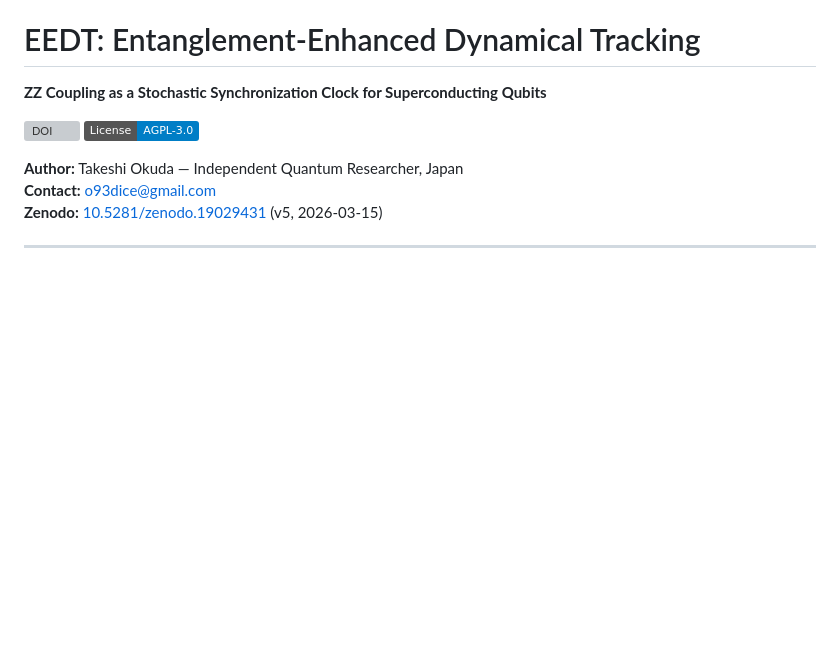
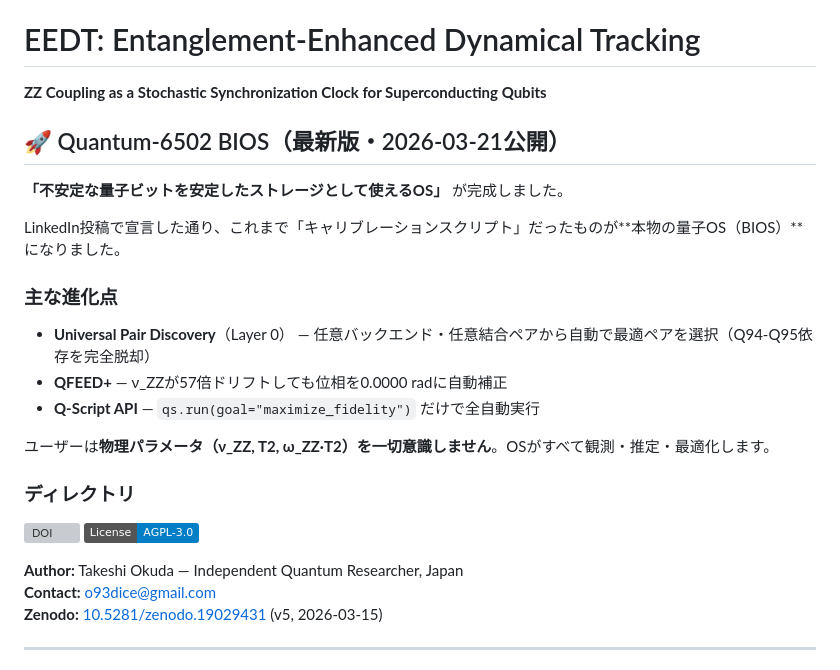
Before and after one commit to okudat9/Quantum-6502, a Markdown page: README.md, the part around the change. Rendered like a GitHub page; badges without logos; blank space fills up the shorter version; grey boxes are pictures that could not be loaded.

Commit message:
Update README with Quantum-6502 BIOS details
Added information about the latest Quantum-6502 BIOS release, including its features and improvements.

```diff
--- a/README.md
+++ b/README.md
@@ -1,6 +1,22 @@
 # EEDT: Entanglement-Enhanced Dynamical Tracking
 
 **ZZ Coupling as a Stochastic Synchronization Clock for Superconducting Qubits**
+
+## 🚀 Quantum-6502 BIOS（最新版・2026-03-21公開）
+
+**「不安定な量子ビットを安定したストレージとして使えるOS」** が完成しました。
+
+LinkedIn投稿で宣言した通り、これまで「キャリブレーションスクリプト」だったものが**本物の量子OS（BIOS）**になりました。
+
+### 主な進化点
+- **Universal Pair Discovery**（Layer 0） — 任意バックエンド・任意結合ペアから自動で最適ペアを選択（Q94-Q95依存を完全脱却）
+- **QFEED+** — ν_ZZが57倍ドリフトしても位相を0.0000 radに自動補正
+- **Q-Script API** — `qs.run(goal="maximize_fidelity")` だけで全自動実行
+
+ユーザーは**物理パラメータ（ν_ZZ, T2, ω_ZZ·T2）を一切意識しません**。OSがすべて観測・推定・最適化します。
+
+### ディレクトリ
+
 
 [![DOI](https://zenodo.org/badge/DOI/10.5281/zenodo.19029431.svg)](https://doi.org/10.5281/zenodo.19029431)
 [![License: AGPL-3.0](https://img.shields.io/badge/License-AGPL--3.0-blue.svg)](LICENSE)
```
